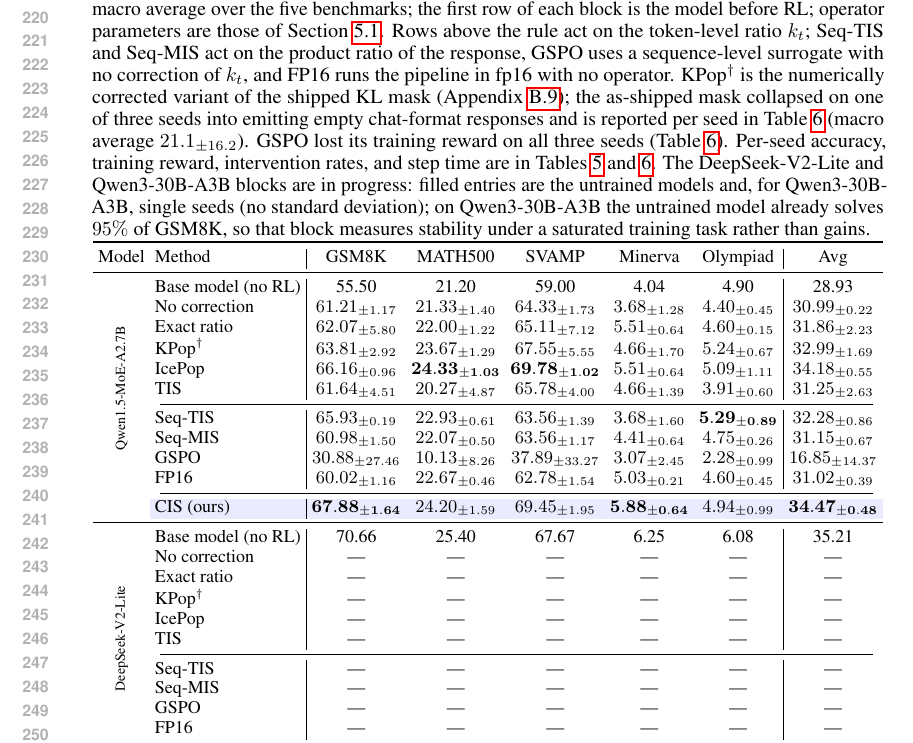
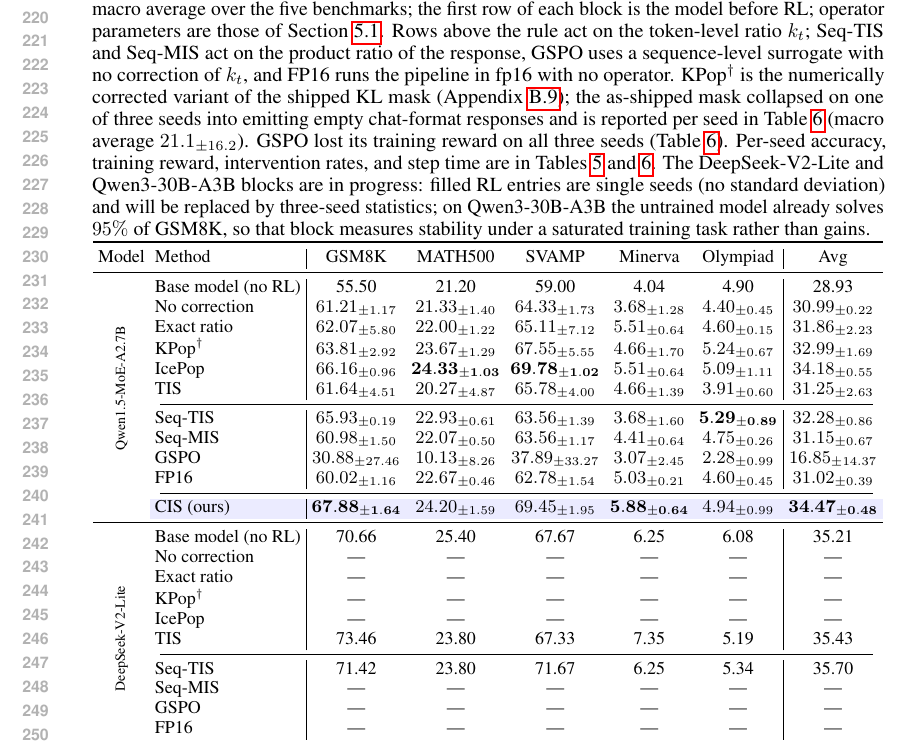
Before and after one commit to kzhao5/ICLR_icepop, a LaTeX paper (iclr2027_conference.tex, which reads Experiments.tex): part of page 5 of 23, cut so that both start at the same text. Compiled offline with pdfLaTeX.

Commit message:
Table 1: first tokenizer-fixed DeepSeek RL rows (TIS s2, Seq-TIS s2; preliminary single seed)

```diff
--- a/Experiments.tex
+++ b/Experiments.tex
@@ -18,7 +18,7 @@ We train Qwen1.5-MoE-A2.7B-Chat with AReaL on the GSM8K training set (SGLang rol
 
 \begin{table}[t]
 \centering
-\caption{Held-out accuracy (\%) across five math benchmarks after RL on GSM8K: operators applied to the same $(k_t,p_t)$ under one recipe and one code path per model. Values are greedy pass@1 judged by math-verify (uniform protocol across benchmarks), mean$\pm$std over three RL seeds; Avg is the macro average over the five benchmarks; the first row of each block is the model before RL; operator parameters are those of Section~\ref{sec:experiments-setup}. Rows above the rule act on the token-level ratio $k_t$; Seq-TIS and Seq-MIS act on the product ratio of the response, GSPO uses a sequence-level surrogate with no correction of $k_t$, and FP16 runs the pipeline in fp16 with no operator. KPop$^\dagger$ is the numerically corrected variant of the shipped KL mask (Appendix~\ref{app:experimental-results}); the as-shipped mask collapsed on one of three seeds into emitting empty chat-format responses and is reported per seed in Table~\ref{tab:extra_seeds} (macro average $21.1_{\pm16.2}$). GSPO lost its training reward on all three seeds (Table~\ref{tab:extra_seeds}). Per-seed accuracy, training reward, intervention rates, and step time are in Tables~\ref{tab:main_seeds} and~\ref{tab:extra_seeds}. The DeepSeek-V2-Lite and Qwen3-30B-A3B blocks are in progress: filled entries are the untrained models and, for Qwen3-30B-A3B, single seeds (no standard deviation); on Qwen3-30B-A3B the untrained model already solves $95\%$ of GSM8K, so that block measures stability under a saturated training task rather than gains.}
+\caption{Held-out accuracy (\%) across five math benchmarks after RL on GSM8K: operators applied to the same $(k_t,p_t)$ under one recipe and one code path per model. Values are greedy pass@1 judged by math-verify (uniform protocol across benchmarks), mean$\pm$std over three RL seeds; Avg is the macro average over the five benchmarks; the first row of each block is the model before RL; operator parameters are those of Section~\ref{sec:experiments-setup}. Rows above the rule act on the token-level ratio $k_t$; Seq-TIS and Seq-MIS act on the product ratio of the response, GSPO uses a sequence-level surrogate with no correction of $k_t$, and FP16 runs the pipeline in fp16 with no operator. KPop$^\dagger$ is the numerically corrected variant of the shipped KL mask (Appendix~\ref{app:experimental-results}); the as-shipped mask collapsed on one of three seeds into emitting empty chat-format responses and is reported per seed in Table~\ref{tab:extra_seeds} (macro average $21.1_{\pm16.2}$). GSPO lost its training reward on all three seeds (Table~\ref{tab:extra_seeds}). Per-seed accuracy, training reward, intervention rates, and step time are in Tables~\ref{tab:main_seeds} and~\ref{tab:extra_seeds}. The DeepSeek-V2-Lite and Qwen3-30B-A3B blocks are in progress: filled RL entries are single seeds (no standard deviation) and will be replaced by three-seed statistics; on Qwen3-30B-A3B the untrained model already solves $95\%$ of GSM8K, so that block measures stability under a saturated training task rather than gains.}
 \label{tab:main}
 \footnotesize\setlength{\tabcolsep}{2.5pt}
 \begin{tabular}{cl|ccccc|c}
@@ -42,16 +42,16 @@ Model & Method & GSM8K & MATH500 & SVAMP & Minerva & Olympiad & Avg \\
 \rowcolor{blue!8}\cellcolor{white}
 & CIS (ours) & $\mathbf{67.88_{\pm1.64}}$ & $24.20_{\pm1.59}$ & $69.45_{\pm1.95}$ & $\mathbf{5.88_{\pm0.64}}$ & $4.94_{\pm0.99}$ & $\mathbf{34.47_{\pm0.48}}$ \\
 \midrule
-% DeepSeek-V2-Lite block: base row only; RL rows pending the tokenizer-fixed vLLM reruns (SGLang-era runs withdrawn: prompt tokenization bug)
+% DeepSeek-V2-Lite block: base + PRELIMINARY single-seed rows (TIS s2, Seq-TIS s2) from tokenizer-fixed vLLM reruns; three-seed stats to follow
 \multirow{11}{*}{\rotatebox[origin=c]{90}{\scriptsize DeepSeek-V2-Lite}}
 & Base model (no RL) & 70.66 & 25.40 & 67.67 & 6.25 & 6.08 & 35.21 \\
 & No correction & --- & --- & --- & --- & --- & --- \\
 & Exact ratio & --- & --- & --- & --- & --- & --- \\
 & KPop$^\dagger$ & --- & --- & --- & --- & --- & --- \\
 & IcePop & --- & --- & --- & --- & --- & --- \\
-& TIS & --- & --- & --- & --- & --- & --- \\
+& TIS & 73.46 & 23.80 & 67.33 & 7.35 & 5.19 & 35.43 \\
 \cmidrule(lr){2-8}
-& Seq-TIS & --- & --- & --- & --- & --- & --- \\
+& Seq-TIS & 71.42 & 23.80 & 71.67 & 6.25 & 5.34 & 35.70 \\
 & Seq-MIS & --- & --- & --- & --- & --- & --- \\
 & GSPO & --- & --- & --- & --- & --- & --- \\
 & FP16 & --- & --- & --- & --- & --- & --- \\
```
